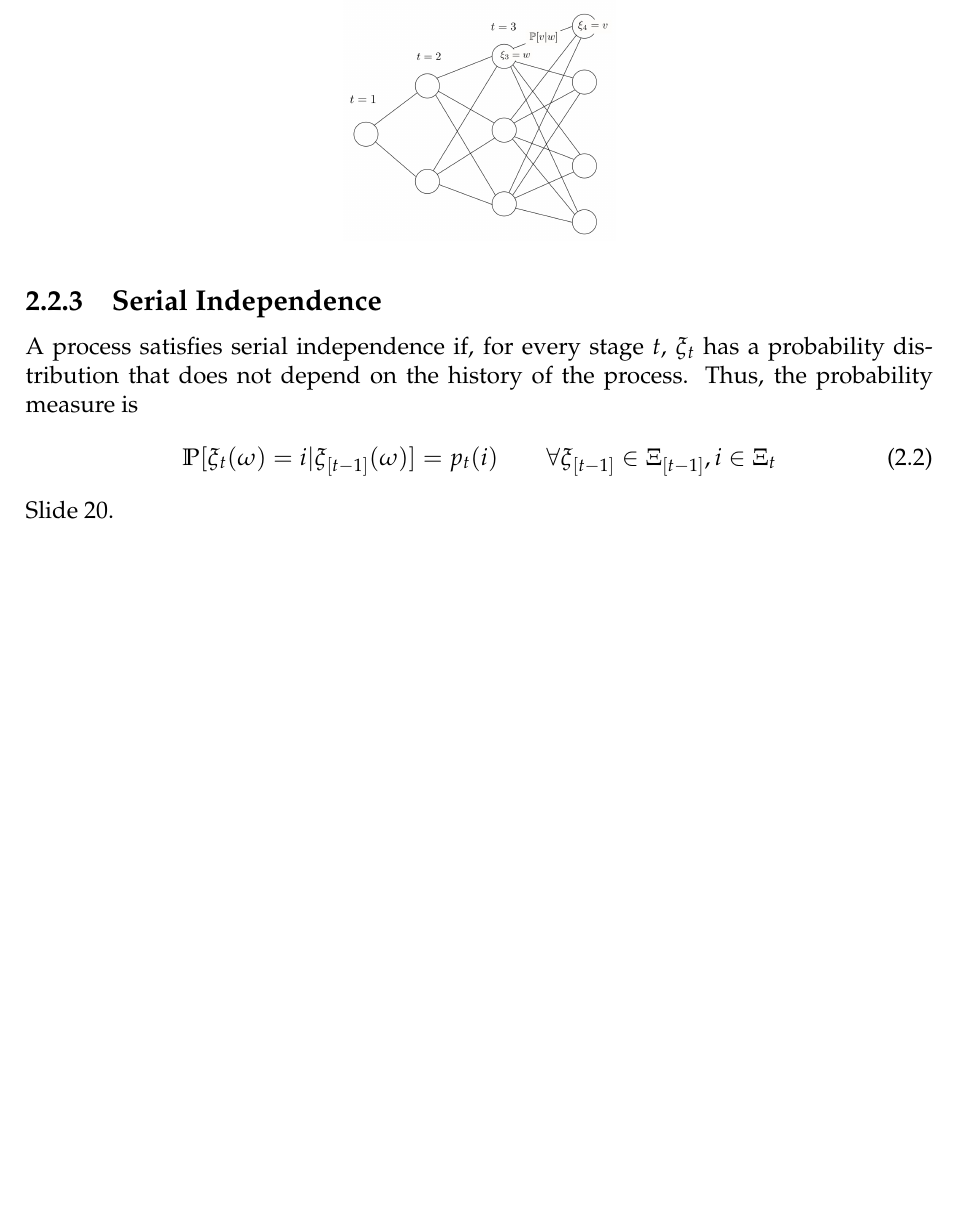
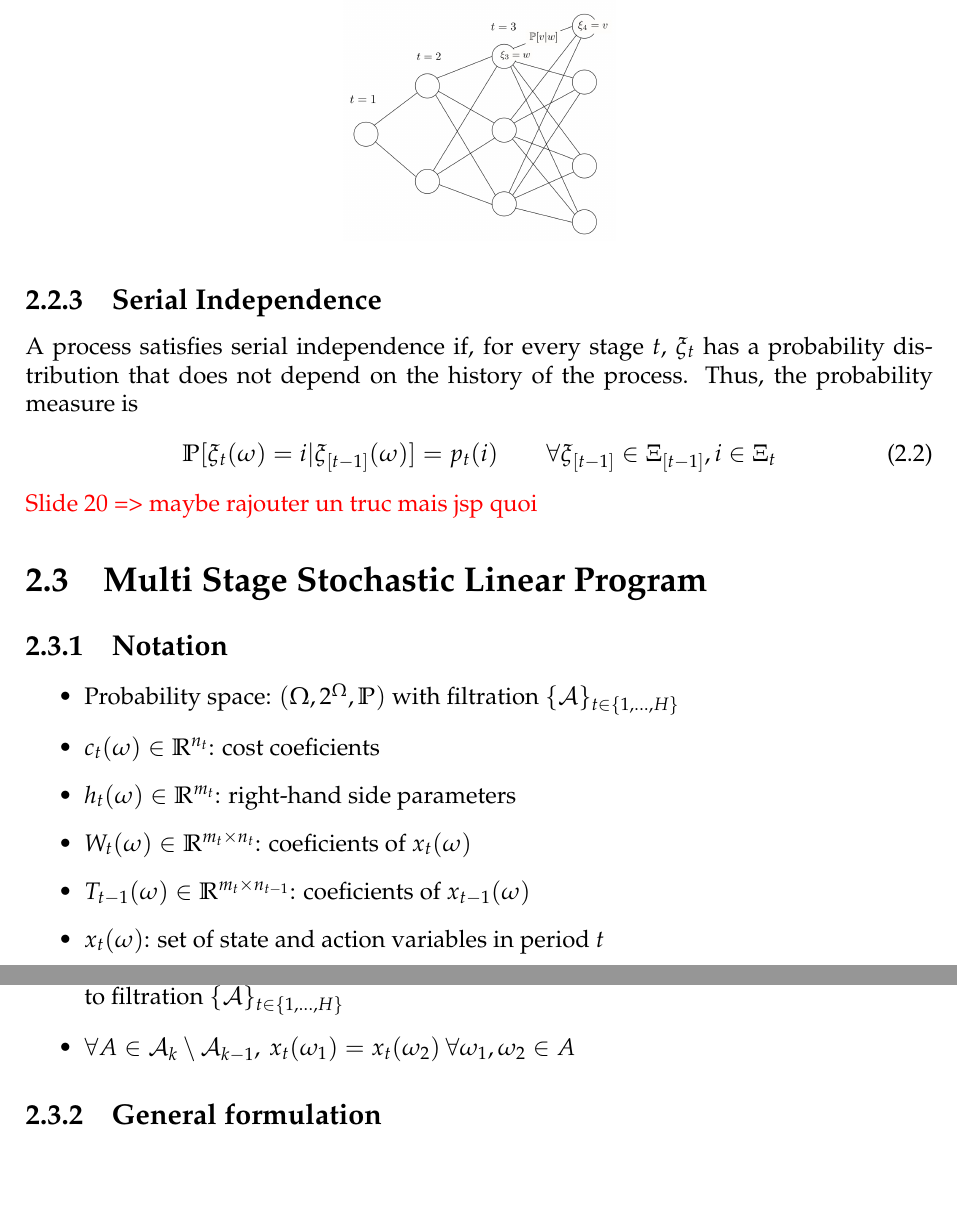
Before and after one commit to SimonDesmidt/Syntheses, a LaTeX document (LINMA2491/LINMA2491.tex): part of page 7 of 7 before the commit and two parts of pages 7 and 8 of 8 after it, the two joined at a grey line, cut so that both start at the same text, the shorter picture padded with empty space. Compiled offline with pdfLaTeX.

Commit message:
LINMA2491 CM2 suite

```diff
--- a/LINMA2491/LINMA2491.tex
+++ b/LINMA2491/LINMA2491.tex
@@ -201,5 +201,18 @@ A process satisfies serial independence if, for every stage $t$, $\xi_t$ has a p
 \begin{equation}
 	\P[\xi_t(\omega)=i|\xi_{[t-1]}(\omega)] = p_t(i) \qquad \forall \xi_{[t-1]}\in\Xi_{[t-1]}, i\in\Xi_t
 \end{equation}
-Slide 20.
+\textcolor{red}{Slide 20 => maybe rajouter un truc mais jsp quoi}
+\section{Multi Stage Stochastic Linear Program}
+\subsection{Notation}
+\begin{itemize}
+	\item Probability space: $(\Omega, 2^\Omega, \P)$ with filtration $\{\A\}_{t\in \{1, \dots, H\}}$
+	\item $c_t(\omega) \in \R^{n_t}$: cost coeficients
+	\item $h_t(\omega) \in \R^{m_t}$: right-hand side parameters
+	\item $W_t(\omega) \in \R^{m_t \times n_t}$: coeficients of $x_t(\omega)$
+	\item $T_{t-1}(\omega) \in \R^{m_t \times n_{t-1}}$: coeficients of $x_{t-1}(\omega)$
+	\item $x_t(\omega)$: set of state and action variables in period $t$
+	\item We implicitly enforce non-anticipativity by requiring that $x_t$ and $\xi_t$ are adapted to filtration $\{\mathcal{A}\}_{t\in \{1, \dots, H\}}$
+	\item $\forall A \in \mathcal{A}_k \setminus \mathcal{A}_{k-1}, \: x_t(\omega_1)=x_t(\omega_2) \: \forall\omega_1,\omega_2 \in A$
+\end{itemize}
+\subsection{General formulation}
 \end{document}
```
Also changed, not shown: LINMA2491/LINMA2491.pdf.
